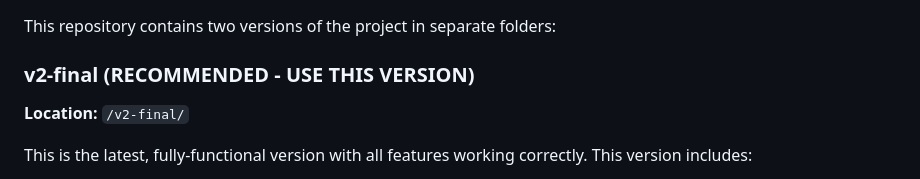
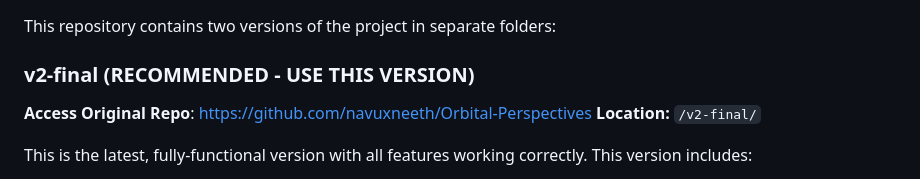
Before and after one commit to navuxneeth/NASA-Challenge, a Markdown page: README.md, the part around the change. Drawn GitHub-style.

Commit message:
Update README with original repo link
Added link to the original repository in README.

```diff
--- a/README.md
+++ b/README.md
@@ -9,6 +9,7 @@ Access it at https://navuxneeth.github.io/NASA-Challenge/index.html
 This repository contains two versions of the project in separate folders:
 
 ### v2-final (RECOMMENDED - USE THIS VERSION)
+**Access Original Repo**: https://github.com/navuxneeth/Orbital-Perspectives
 **Location:** `/v2-final/`
 
 This is the latest, fully-functional version with all features working correctly. This version includes:
```
